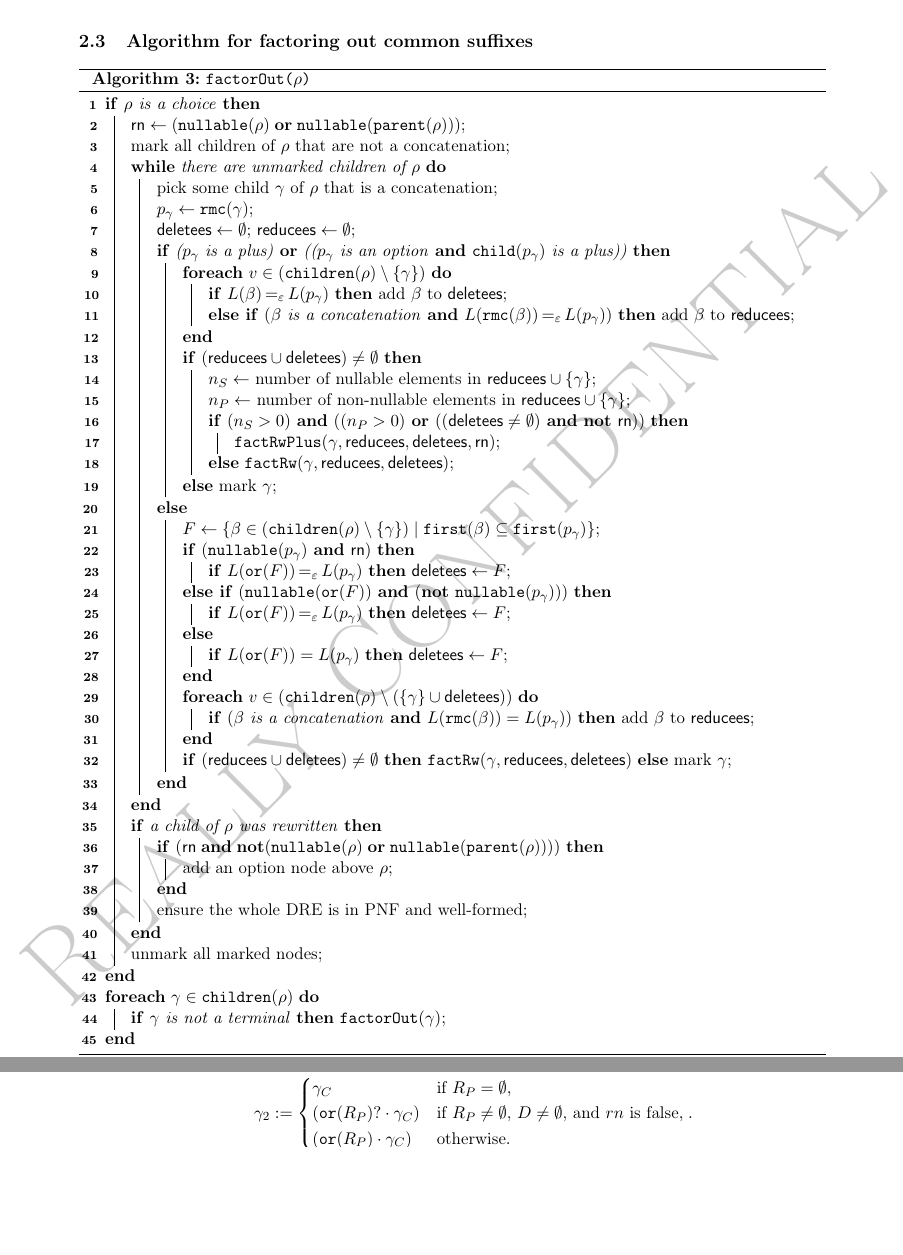
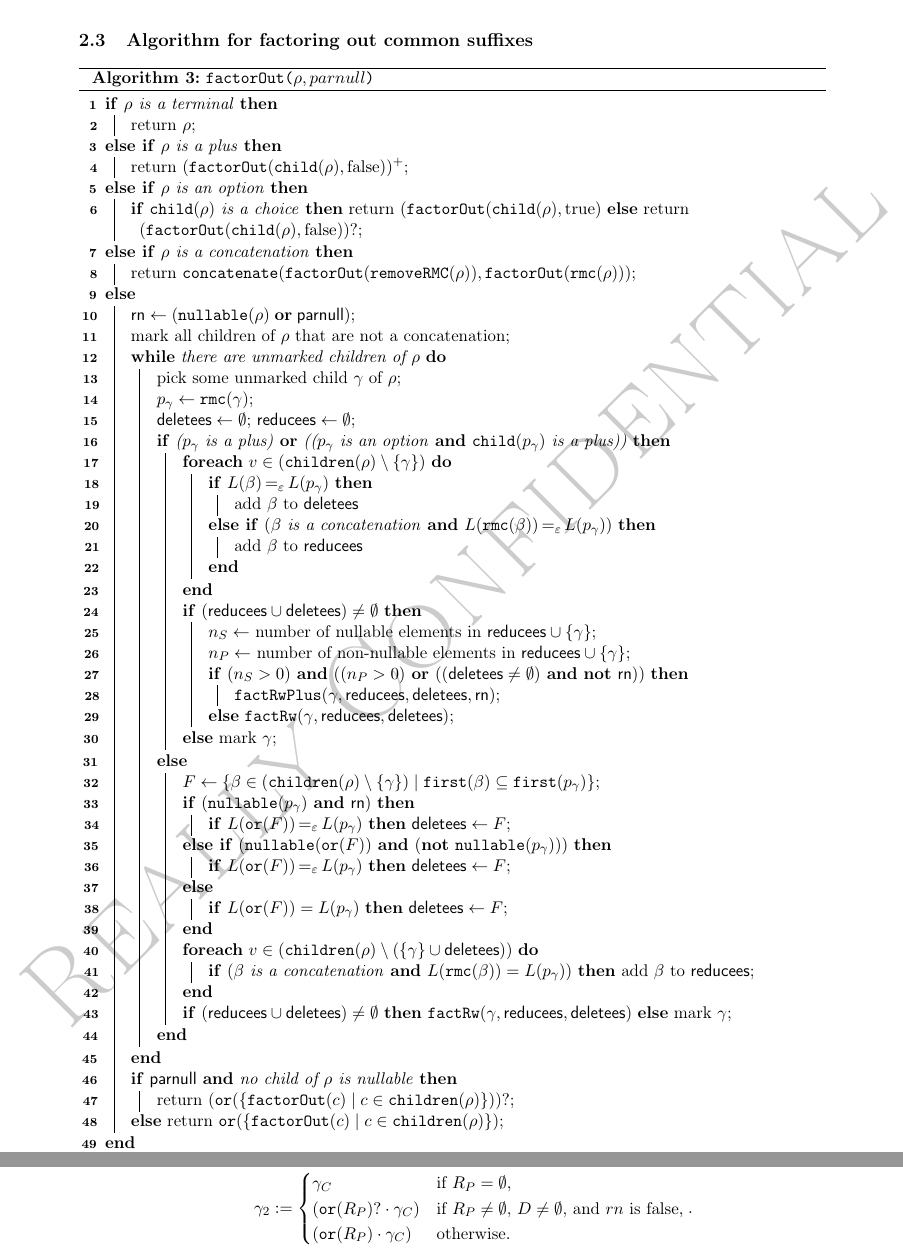
Before and after one commit to cburschka/modod, a LaTeX document (doc/modod.tex): two parts of pages 8 and 9 of 18 before the commit and two parts of pages 8 and 10 of 17 after it, joined at a grey line, cut so that both start at the same text, the shorter picture padded with empty space. Compiled offline with pdfLaTeX.

Commit message:
FactourOut sauberer aufgeschrieben

```diff
--- a/doc/modod.tex
+++ b/doc/modod.tex
@@ -16,7 +16,7 @@
 \usepackage{fancyhdr}
 \usepackage{enumitem}
 \usepackage[algo2e,ruled,vlined,linesnumbered,commentsnumbered]{algorithm2e}
-\usepackage[top=2.5cm, bottom=2.5cm, left=2cm, right=2cm]{geometry}
+\usepackage[top=2cm, bottom=2cm, left=2cm, right=2cm]{geometry}
 \usepackage{hyperref}
 
 \usetikzlibrary{shapes.geometric,arrows,decorations.pathmorphing,backgrounds,positioning,fit,petri,automata}
@@ -68,6 +68,9 @@
 \DeclareMathOperator{\last}{L}
 \DeclareMathOperator{\follow}{E}
 \DeclareMathOperator{\nullable}{null}
+
+\newcommand{\true}{\ensuremath{\operatorname{true}}\xspace}
+\newcommand{\false}{\ensuremath{\operatorname{false}}\xspace}
 
 \newcommand{\OAFromIndexedDRE}{\texttt{OAFromIndexedDRE}}
 \newcommand{\equivalentToMEW}{\texttt{equivalentToMEW}}
@@ -460,6 +463,7 @@ The three measures can be interpreted as follows.
 	\SetKwFunction{sploff}{removeRMC}
 	\SetKwFunction{firstfun}{first}
 	\SetKwFunction{unify}{or}
+	\SetKwFunction{conc}{concatenate}
 	\SetKwFunction{factorOut}{factorOut}
 
 
@@ -475,22 +479,38 @@ The three measures can be interpreted as follows.
 	%\Output{true if the DRE was rewritten; false otherwise}
 	%\Assert{$\rho$ is in PNF; \parnull is true iff the parent of $\rho$ is an option}
 	%\BlankLine
-	\If{$\rho$ is a choice}
+	\uIf{$\rho$ is a terminal}
 	{
-		$\rn\leftarrow (\nullfun(\rho)\;\KwOr\;\nullfun(\parent(\rho)))$\;
+		return $\rho$\;
+	}
+	\uElseIf{$\rho$ is a plus}
+	{
+		return $(\factorOut(\child(\rho),\false))\rxp$\;
+	}
+	\uElseIf{$\rho$ is an option}
+	{
+		 \leIf{$\child(\rho)$ is a choice}{return $(\factorOut(\child(\rho),\true)$}{return $(\factorOut(\child(\rho),\false))\rxo$}
+	}
+	\uElseIf{$\rho$ is a concatenation}
+	{
+		return $\conc(\factorOut(\sploff(\rho)),\factorOut(\rmc(\rho)))$\;
+	}
+	\Else
+	{
+		$\rn\leftarrow (\nullfun(\rho)\;\KwOr\;\parnull)$\;
 		mark all children of $\rho$ that are not a concatenation\;
 		\While{there are unmarked children of $\rho$}
 		{
-			pick some child $\gamma$ of $\rho$ that is a concatenation\;
+			pick some unmarked child $\gamma$ of $\rho$\;
 			$p_\gamma\leftarrow \rmc(\gamma)$\;
 			$\delList\leftarrow \emptyset$; $\redList\leftarrow\emptyset$\;
 			\uIf{($p_\gamma$ is a plus) \KwOr (($p_\gamma$ is an option \KwAnd $\child(p_\gamma)$ is a plus))}
 			{
 				\ForEach{$v\in(\children(\rho)\setminus\{\gamma\})$}
 				{
-					\lIf{$L(\beta)\eqModEw L(p_\gamma)$}
+					\uIf{$L(\beta)\eqModEw L(p_\gamma)$}
 					{add $\beta$ to \delList}
-					\lElseIf{$(\beta$ is a concatenation \KwAnd $L(\rmc(\beta))\eqModEw L(p_\gamma))$  }
+					\ElseIf{$(\beta$ is a concatenation \KwAnd $L(\rmc(\beta))\eqModEw L(p_\gamma))$  }
 					{add $\beta$ to \redList}
 				}
 				\uIf{$(\redList\cup\delList)\neq \emptyset$}
@@ -544,25 +564,18 @@ The three measures can be interpreted as follows.
 				{mark $\gamma$}
 			}
 		}
-		\If{a child of $\rho$ was rewritten}
+		%$\alpha\leftarrow\unify(\{\factorOut(c)\mid c\in\children(\rho)$\})\;
+		\uIf{\parnull \KwAnd no child of $\rho$ is nullable}
 		{
-			\If{$(\rn\;\KwAnd\;\KwNot(\nullfun(\rho)\;\KwOr\;\nullfun(\parent(\rho))))$}
-			{
-				add an option node above $\rho$\; % insert new ? if needed
-			}
-			ensure the whole DRE is in PNF and well-formed\;
+			return $(\unify(\{\factorOut(c)\mid c\in\children(\rho)\}))\rxo$\;
 		}
-		unmark all marked nodes\;
+		\lElse{return $\unify(\{\factorOut(c)\mid c\in\children(\rho)\})$}
 	}
-	\ForEach{$\gamma\in\children(\rho)$}
-	{
-		\lIf{$\gamma$ is not a terminal}{$\factorOut(\gamma)$}
-	}
-	\caption{\texttt{factorOut(}$\rho$\texttt{)}}
+	\caption{\texttt{factorOut(}$\rho,parnull$\texttt{)}}
 \end{algorithm2e}
 The algorithm \factorOut rewrites a DRE into an equivalent DRE that has no children with a common suffix. It  uses the following subroutines:
 \begin{itemize}
-	\item $\child(\alpha)$, $\children(\alpha)$: Return the child or children of $\alpha$. (We ensure that \child is used only on unary DREs, and \children only on $n$-ary DREs.)
+	\item $\child(\alpha)$, $\children(\alpha)$: Return the child or a list of children of $\alpha$. (We ensure that \child is used only on unary DREs, and \children only on $n$-ary DREs.)
 	\item $\parent(\alpha)$: Returns the parent of $\alpha$ (if it exists), or $\emptyset$.
 	\item $\nullfun(\alpha)$: Takes a DRE $\alpha$ and returns whether it is nullable. We define $\nullfun(\emptyset)$ to be false.
 	\item $\rmc(\alpha)$: Takes a concatenation $\alpha$ and returns its rightmost child.
```
Also changed, not shown: doc/modod.tex (21 more changed lines).
